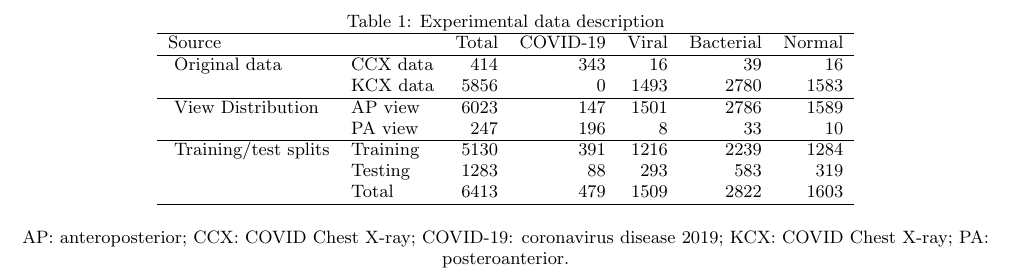
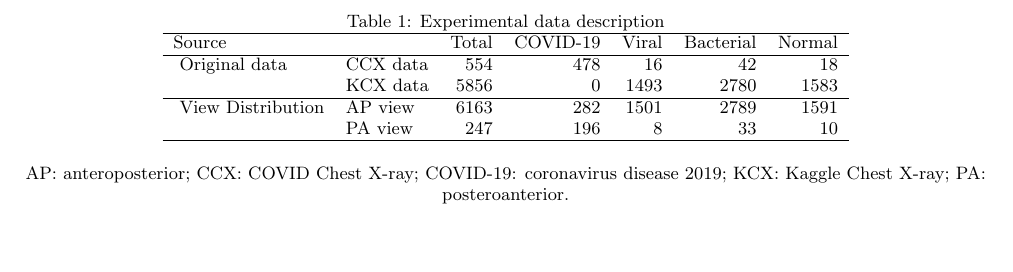
Before and after one commit to mannbiher/DeepLearningForHealthCareProject, a LaTeX document (draft/sigkddExp.tex): part of page 3 of 3, cut so that both start at the same text, the shorter picture padded with empty space. Compiled offline with pdfLaTeX.

Commit message:
Correct stats

```diff
--- a/draft/sigkddExp.tex
+++ b/draft/sigkddExp.tex
@@ -237,17 +237,17 @@ noise will be used to convert PA into AP view.
     \caption{Experimental data description}
     \begin{tabular}{llrrrrr} \hline
     Source& &Total&COVID-19&Viral&Bacterial&Normal\\ \hline
-    \multirow{2}{*}{} Original data&CCX data&414&343&16&39&16\\
+    \multirow{2}{*}{} Original data&CCX data&554&478&16&42&18\\
                       &KCX data&5856&0&1493&2780&1583\\ \hline
-    \multirow{2}{*}{} View Distribution&AP view&6023&147&1501&2786&1589\\
+    \multirow{2}{*}{} View Distribution&AP view&6163&282&1501&2789&1591\\
                       &PA view&247&196&8&33&10\\ \hline
-    \multirow{3}{*}{} Training/test splits&Training&5130&391&1216&2239&1284\\
-                      &Testing&1283&88&293&583&319\\
-                      &Total&6413&479&1509&2822&1603\\ \hline
+    % \multirow{3}{*}{} Training/test splits&Training&5130&391&1216&2239&1284\\
+    %                   &Testing&1283&88&293&583&319\\
+    %                   &Total&6413&479&1509&2822&1603\\ \hline
 \end{tabular}\par
 \bigskip
 AP: anteroposterior; CCX: COVID Chest X-ray; COVID-19: coronavirus disease 2019;
-KCX: COVID Chest X-ray; PA: posteroanterior.
+KCX: Kaggle Chest X-ray; PA: posteroanterior.
 \end{table*}
 
 
```
Also changed, not shown: draft/sigkddExp.pdf, draft/sigkddExp.tex (2 more changed lines).
